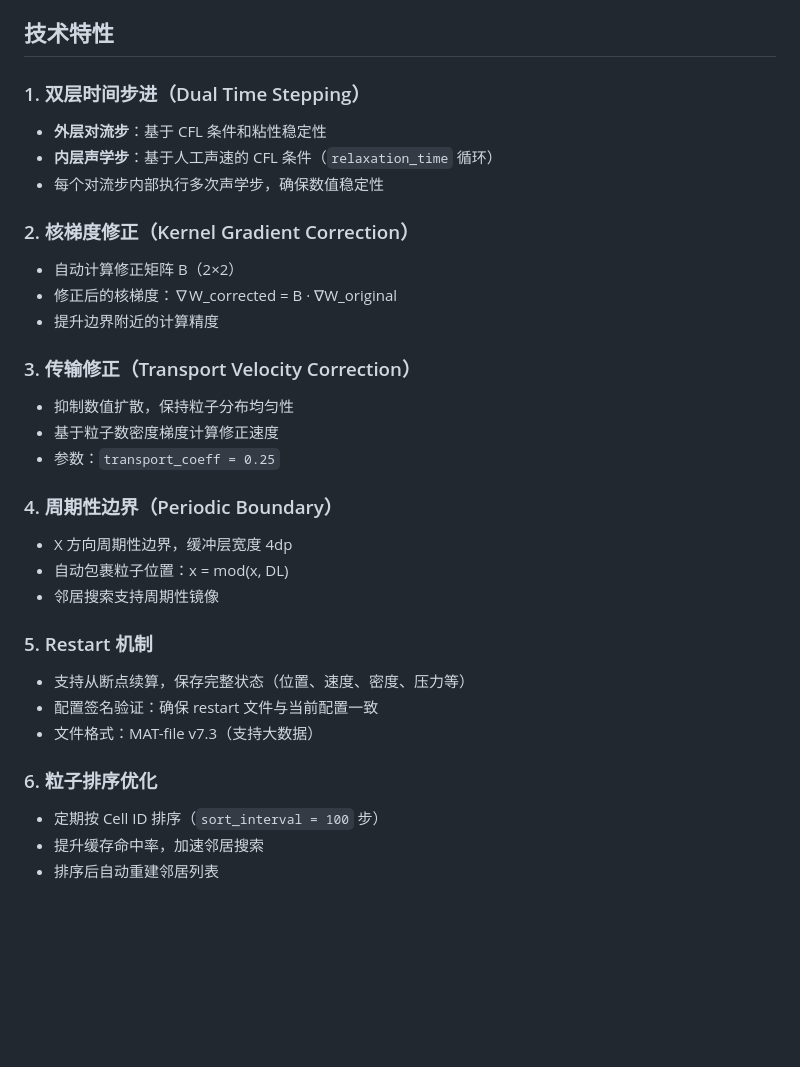
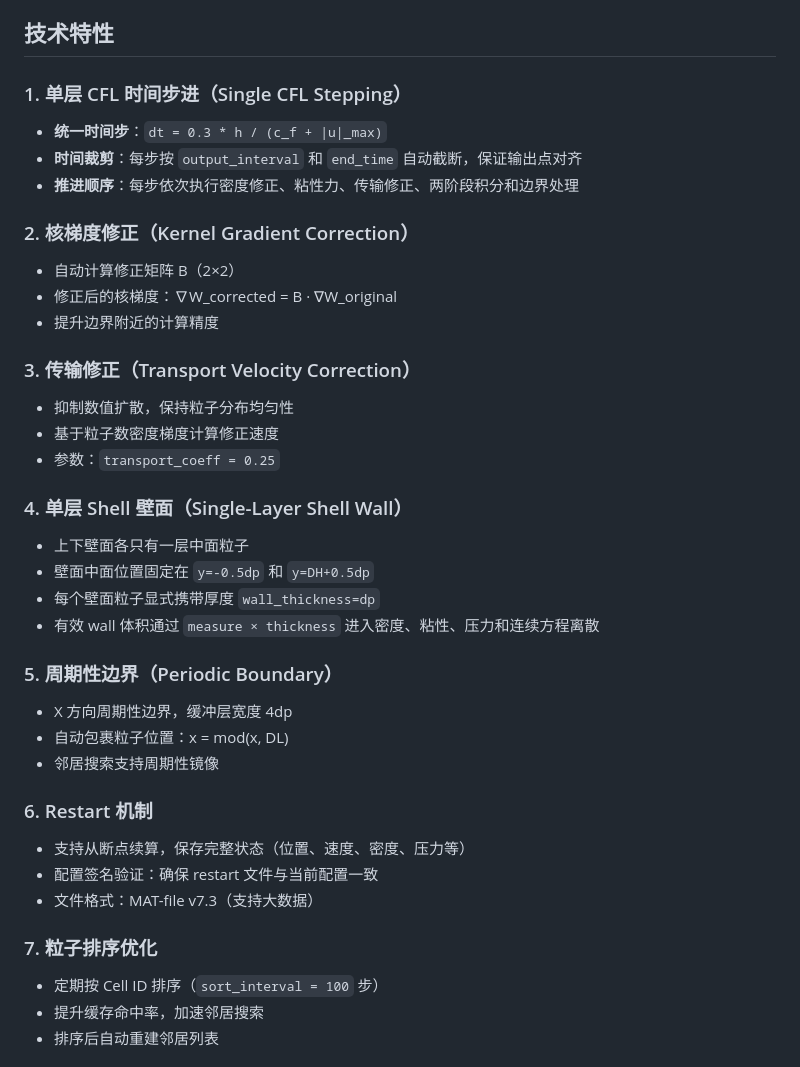
Before and after one commit to KIYOYOZU/SPH-Poiseuille-Flow, a Markdown page: README.md, the part around the change printed below. GitHub-like rendering; blank space fills up the shorter version.

```diff
--- a/README.md
+++ b/README.md
@@ -171,10 +160,10 @@ Remove-Item Env:SPH_T_END
 
 ## 技术特性
 
-### 1. 双层时间步进（Dual Time Stepping）
-- **外层对流步**：基于 CFL 条件和粘性稳定性
-- **内层声学步**：基于人工声速的 CFL 条件（`relaxation_time` 循环）
-- 每个对流步内部执行多次声学步，确保数值稳定性
+### 1. 单层 CFL 时间步进（Single CFL Stepping）
+- **统一时间步**：`dt = 0.3 * h / (c_f + |u|_max)`
+- **时间裁剪**：每步按 `output_interval` 和 `end_time` 自动截断，保证输出点对齐
+- **推进顺序**：每步依次执行密度修正、粘性力、传输修正、两阶段积分和边界处理
 
 ### 2. 核梯度修正（Kernel Gradient Correction）
 - 自动计算修正矩阵 B（2×2）
@@ -186,17 +175,23 @@ Remove-Item Env:SPH_T_END
 - 基于粒子数密度梯度计算修正速度
 - 参数：`transport_coeff = 0.25`
 
-### 4. 周期性边界（Periodic Boundary）
+### 4. 单层 Shell 壁面（Single-Layer Shell Wall）
+- 上下壁面各只有一层中面粒子
+- 壁面中面位置固定在 `y=-0.5dp` 和 `y=DH+0.5dp`
+- 每个壁面粒子显式携带厚度 `wall_thickness=dp`
+- 有效 wall 体积通过 `measure × thickness` 进入密度、粘性、压力和连续方程离散
+
+### 5. 周期性边界（Periodic Boundary）
 - X 方向周期性边界，缓冲层宽度 4dp
 - 自动包裹粒子位置：x = mod(x, DL)
 - 邻居搜索支持周期性镜像
 
-### 5. Restart 机制
+### 6. Restart 机制
 - 支持从断点续算，保存完整状态（位置、速度、密度、压力等）
 - 配置签名验证：确保 restart 文件与当前配置一致
 - 文件格式：MAT-file v7.3（支持大数据）
 
-### 6. 粒子排序优化
+### 7. 粒子排序优化
 - 定期按 Cell ID 排序（`sort_interval = 100` 步）
 - 提升缓存命中率，加速邻居搜索
 - 排序后自动重建邻居列表
```
Also changed, not shown: other parts of README.md (+8 -19 lines), design/neumann_bc_design.md (deleted, +0 -228 lines), SPH_Poiseuille_result.png, SPH_centerline_profile_evolution.png, 5 other files.
